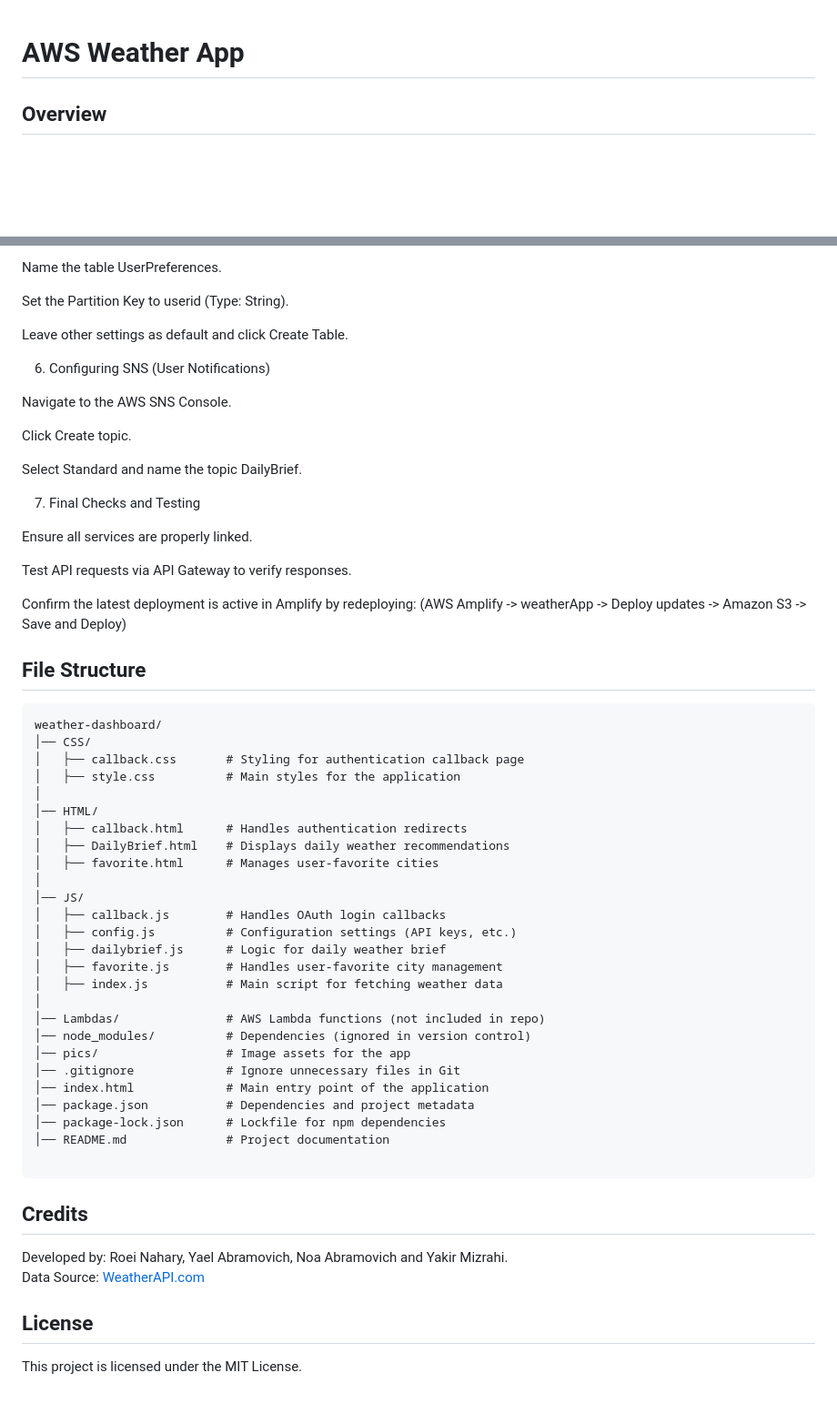
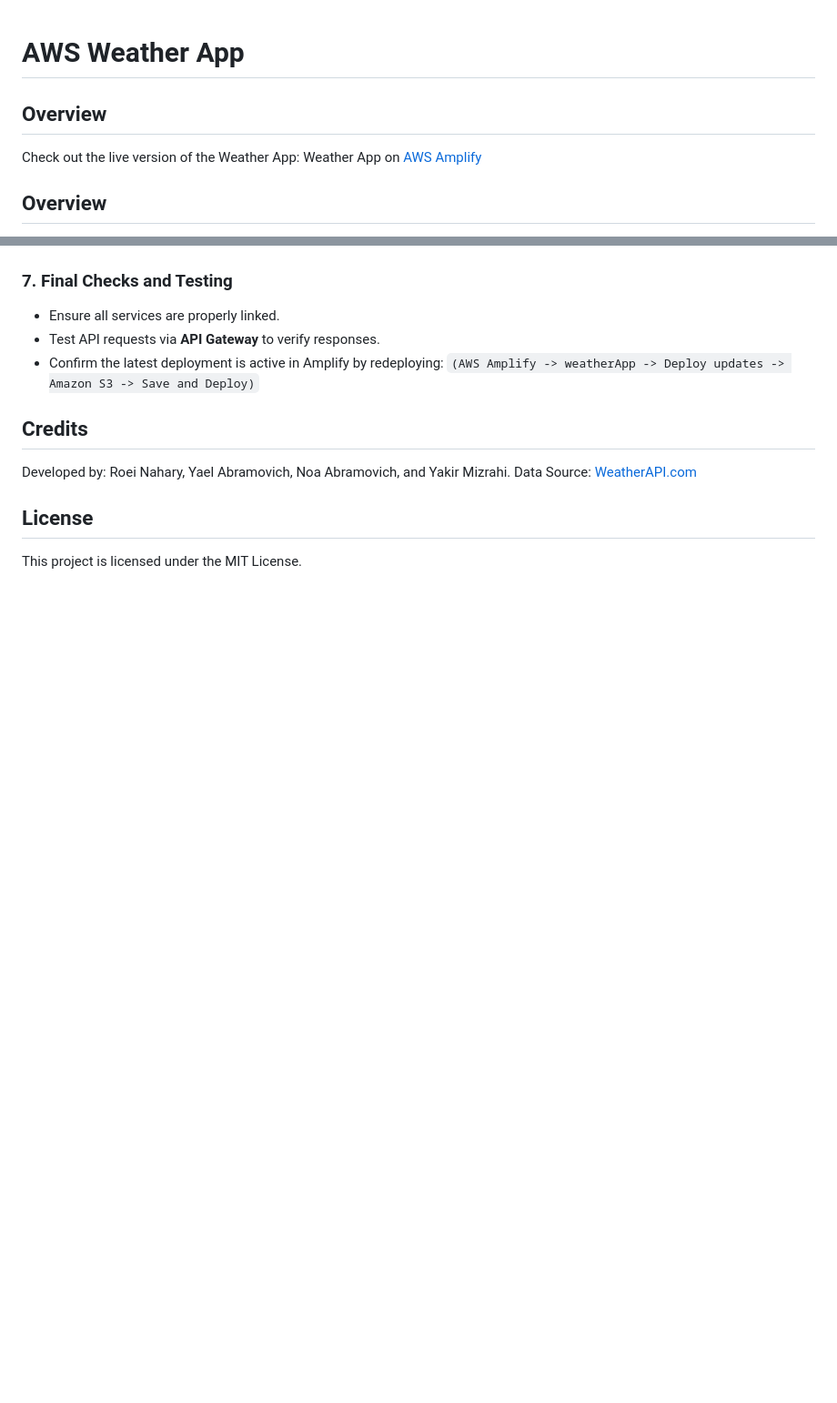
Before and after one commit to Roeina68/weather-dashboard, a Markdown page: README.md, 2 parts joined by grey strips. Shown: that part at 91% size. Rendered like a GitHub page; blank space fills up the shorter version.

````diff
--- a/README.md
+++ b/README.md
@@ -1,4 +1,7 @@
 # AWS Weather App
+
+## Overview
+Check out the live version of the Weather App: Weather App on [AWS Amplify](https://staging.d1it4d6gxtu9ln.amplifyapp.com)
 
 ## Overview
 The Weather App provides real-time weather updates for cities worldwide. Users can search for specific locations or view weather conditions for top cities in their country. The app offers temperature, humidity, wind speed, and condition details, along with recommendations based on weather conditions.
@@ -139,58 +102,11 @@ Click Create Table.
-Name the table UserPreferences.
-
-Set the Partition Key to userid (Type: String).
-
-Leave other settings as default and click Create Table.
-
-6. Configuring SNS (User Notifications)
-
-Navigate to the AWS SNS Console.
-
-Click Create topic.
-
-Select Standard and name the topic DailyBrief.
-
-7. Final Checks and Testing
-
-Ensure all services are properly linked.
-
-Test API requests via API Gateway to verify responses.
-
-Confirm the latest deployment is active in Amplify by redeploying:
-(AWS Amplify -> weatherApp -> Deploy updates -> Amazon S3 -> Save and Deploy)
-
-## File Structure
-```
-weather-dashboard/
-│── CSS/
-│   ├── callback.css       # Styling for authentication callback page
-│   ├── style.css          # Main styles for the application
-│
-│── HTML/
-│   ├── callback.html      # Handles authentication redirects
-│   ├── DailyBrief.html    # Displays daily weather recommendations
-│   ├── favorite.html      # Manages user-favorite cities
-│
-│── JS/
-│   ├── callback.js        # Handles OAuth login callbacks
-│   ├── config.js          # Configuration settings (API keys, etc.)
-│   ├── dailybrief.js      # Logic for daily weather brief
-│   ├── favorite.js        # Handles user-favorite city management
-│   ├── index.js           # Main script for fetching weather data
-│
-│── Lambdas/               # AWS Lambda functions (not included in repo)
-│── node_modules/          # Dependencies (ignored in version control)
-│── pics/                  # Image assets for the app
-│── .gitignore             # Ignore unnecessary files in Git
-│── index.html             # Main entry point of the application
-│── package.json           # Dependencies and project metadata
-│── package-lock.json      # Lockfile for npm dependencies
-│── README.md              # Project documentation
-
-```
+### **7. Final Checks and Testing**
+- Ensure all services are properly linked.
+- Test API requests via **API Gateway** to verify responses.
+- Confirm the latest deployment is active in Amplify by redeploying:
+  `(AWS Amplify -> weatherApp -> Deploy updates -> Amazon S3 -> Save and Deploy)`
 
 ## Credits
-Developed by: Roei Nahary, Yael Abramovich, Noa Abramovich and Yakir Mizrahi.
+Developed by: Roei Nahary, Yael Abramovich, Noa Abramovich, and Yakir Mizrahi.
 Data Source: [WeatherAPI.com](https://www.weatherapi.com/)
 
 ## License
````
Also changed, not shown: other parts of README.md (+67 -107 lines).
